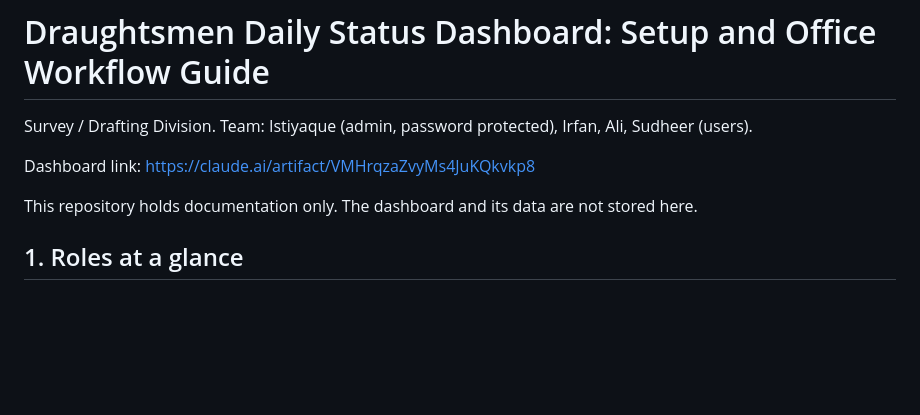
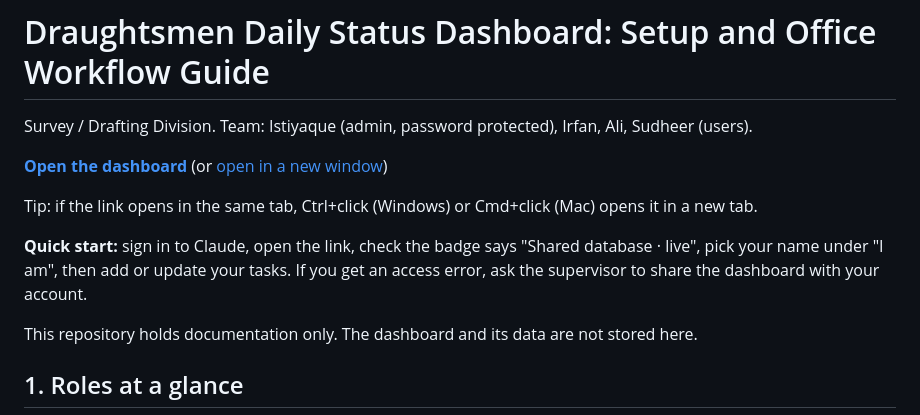
Before and after one commit to mohdstyq91-crypto/Jeel-Geomatics-Dashboard, a Markdown page: README.md, the part around the change. GitHub-like rendering; blank space fills up the shorter version.

Commit message:
Enhance README with dashboard link and instructions
Updated dashboard link formatting and added quick start instructions.

```diff
--- a/README.md
+++ b/README.md
@@ -2,7 +2,11 @@
 
 Survey / Drafting Division. Team: Istiyaque (admin, password protected), Irfan, Ali, Sudheer (users).
 
-Dashboard link: https://claude.ai/artifact/VMHrqzaZvyMs4JuKQkvkp8
+**[Open the dashboard](https://claude.ai/artifact/VMHrqzaZvyMs4JuKQkvkp8)** (or <a href="https://claude.ai/artifact/VMHrqzaZvyMs4JuKQkvkp8" target="_blank" rel="noopener noreferrer">open in a new window</a>)
+
+Tip: if the link opens in the same tab, Ctrl+click (Windows) or Cmd+click (Mac) opens it in a new tab.
+
+**Quick start:** sign in to Claude, open the link, check the badge says "Shared database · live", pick your name under "I am", then add or update your tasks. If you get an access error, ask the supervisor to share the dashboard with your account.
 
 This repository holds documentation only. The dashboard and its data are not stored here.
 
```
